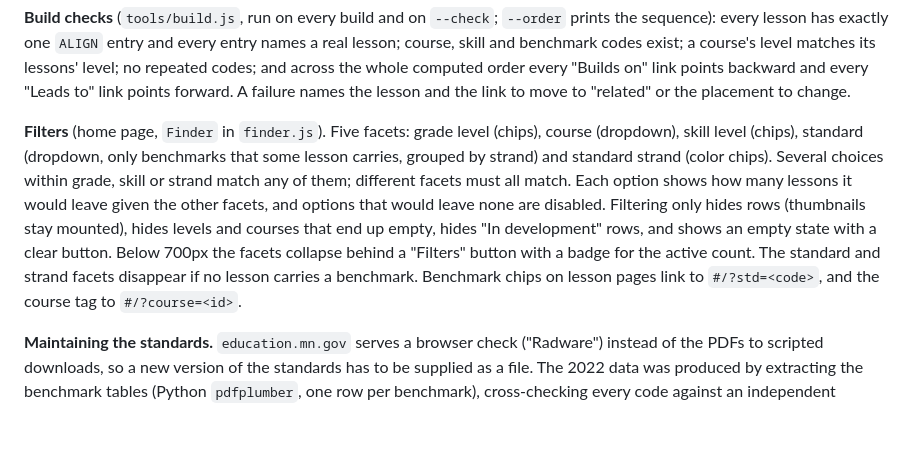
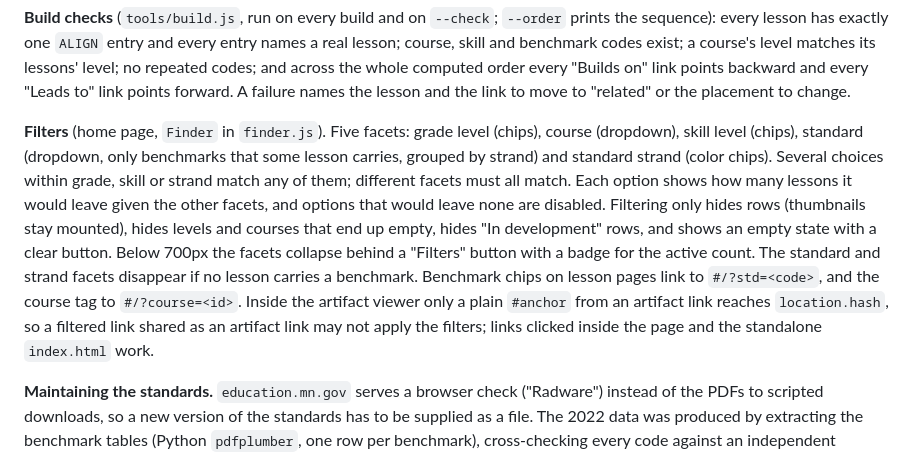
Before and after one commit to msayers01/math-visualized, a Markdown page: ARCHITECTURE.md, the part around the change. Rendered like a GitHub page; blank space fills up the shorter version.

```diff
--- a/ARCHITECTURE.md
+++ b/ARCHITECTURE.md
@@ -107,7 +107,7 @@ Every lesson belongs to one **course**, has one **skill level**, and carries zer
 
 **Build checks** (`tools/build.js`, run on every build and on `--check`; `--order` prints the sequence): every lesson has exactly one `ALIGN` entry and every entry names a real lesson; course, skill and benchmark codes exist; a course's level matches its lessons' level; no repeated codes; and across the whole computed order every "Builds on" link points backward and every "Leads to" link points forward. A failure names the lesson and the link to move to "related" or the placement to change.
 
-**Filters** (home page, `Finder` in `finder.js`). Five facets: grade level (chips), course (dropdown), skill level (chips), standard (dropdown, only benchmarks that some lesson carries, grouped by strand) and standard strand (color chips). Several choices within grade, skill or strand match any of them; different facets must all match. Each option shows how many lessons it would leave given the other facets, and options that would leave none are disabled. Filtering only hides rows (thumbnails stay mounted), hides levels and courses that end up empty, hides "In development" rows, and shows an empty state with a clear button. Below 700px the facets collapse behind a "Filters" button with a badge for the active count. The standard and strand facets disappear if no lesson carries a benchmark. Benchmark chips on lesson pages link to `#/?std=<code>`, and the course tag to `#/?course=<id>`.
+**Filters** (home page, `Finder` in `finder.js`). Five facets: grade level (chips), course (dropdown), skill level (chips), standard (dropdown, only benchmarks that some lesson carries, grouped by strand) and standard strand (color chips). Several choices within grade, skill or strand match any of them; different facets must all match. Each option shows how many lessons it would leave given the other facets, and options that would leave none are disabled. Filtering only hides rows (thumbnails stay mounted), hides levels and courses that end up empty, hides "In development" rows, and shows an empty state with a clear button. Below 700px the facets collapse behind a "Filters" button with a badge for the active count. The standard and strand facets disappear if no lesson carries a benchmark. Benchmark chips on lesson pages link to `#/?std=<code>`, and the course tag to `#/?course=<id>`. Inside the artifact viewer only a plain `#anchor` from an artifact link reaches `location.hash`, so a filtered link shared as an artifact link may not apply the filters; links clicked inside the page and the standalone `index.html` work.
 
 **Maintaining the standards.** `education.mn.gov` serves a browser check ("Radware") instead of the PDFs to scripted downloads, so a new version of the standards has to be supplied as a file. The 2022 data was produced by extracting the benchmark tables (Python `pdfplumber`, one row per benchmark), cross-checking every code against an independent `pdftotext` pass (185 of 185, no numbering gaps), and comparing the lossy benchmarks against the rendered pages.
 
```
Also changed, not shown: CONTEXT.md (+3 -3 lines).
